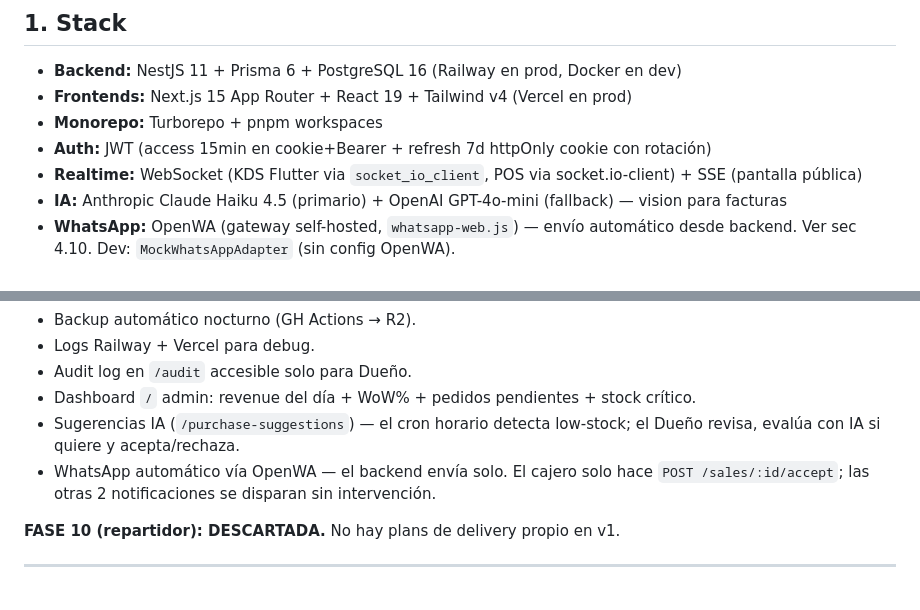
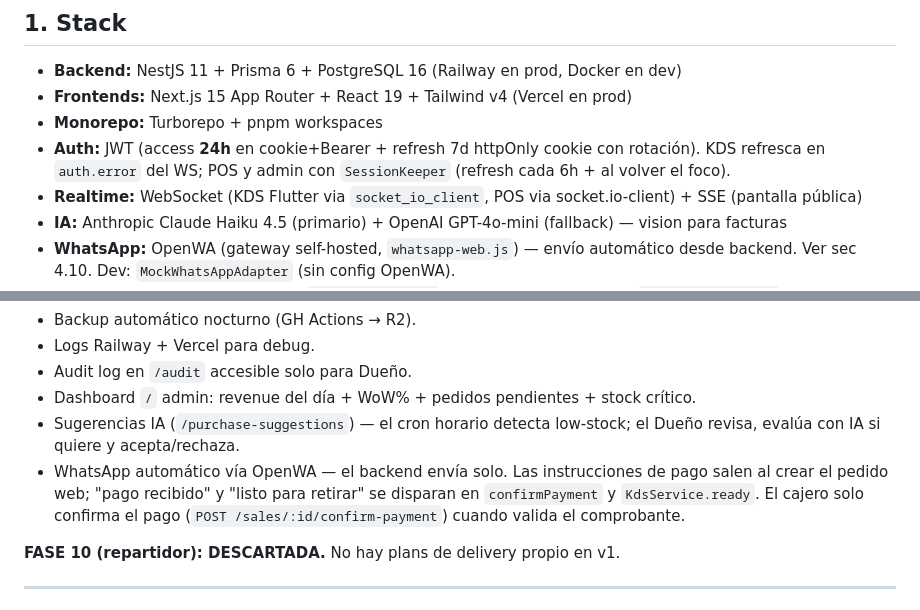
Before and after one commit to cristianvelezq1551/pos-tercos, a Markdown page: CLAUDE.md, 2 parts joined by grey strips. Rendered like a GitHub page.

```diff
--- a/CLAUDE.md
+++ b/CLAUDE.md
@@ -26,7 +26,7 @@ POS para restaurante de comida rápida en Colombia. 1 punto de venta, 1 cajero p
 - **Backend:** NestJS 11 + Prisma 6 + PostgreSQL 16 (Railway en prod, Docker en dev)
 - **Frontends:** Next.js 15 App Router + React 19 + Tailwind v4 (Vercel en prod)
 - **Monorepo:** Turborepo + pnpm workspaces
-- **Auth:** JWT (access 15min en cookie+Bearer + refresh 7d httpOnly cookie con rotación)
+- **Auth:** JWT (access **24h** en cookie+Bearer + refresh 7d httpOnly cookie con rotación). KDS refresca en `auth.error` del WS; POS y admin con `SessionKeeper` (refresh cada 6h + al volver el foco).
 - **Realtime:** WebSocket (KDS Flutter via `socket_io_client`, POS via socket.io-client) + SSE (pantalla pública)
 - **IA:** Anthropic Claude Haiku 4.5 (primario) + OpenAI GPT-4o-mini (fallback) — vision para facturas
 - **WhatsApp:** OpenWA (gateway self-hosted, `whatsapp-web.js`) — envío automático desde backend. Ver sec 4.10. Dev: `MockWhatsAppAdapter` (sin config OpenWA).
@@ -1364,7 +1364,7 @@ pnpm lint          # eslint funcional (sin ignoreDuringBuilds)
 - Audit log en `/audit` accesible solo para Dueño.
 - Dashboard `/` admin: revenue del día + WoW% + pedidos pendientes + stock crítico.
 - Sugerencias IA (`/purchase-suggestions`) — el cron horario detecta low-stock; el Dueño revisa, evalúa con IA si quiere y acepta/rechaza.
-- WhatsApp automático vía OpenWA — el backend envía solo. El cajero solo hace `POST /sales/:id/accept`; las otras 2 notificaciones se disparan sin intervención.
+- WhatsApp automático vía OpenWA — el backend envía solo. Las instrucciones de pago salen al crear el pedido web; "pago recibido" y "listo para retirar" se disparan en `confirmPayment` y `KdsService.ready`. El cajero solo confirma el pago (`POST /sales/:id/confirm-payment`) cuando valida el comprobante.
 
 **FASE 10 (repartidor): DESCARTADA.** No hay plans de delivery propio en v1.
 
```
Also changed, not shown: other parts of CLAUDE.md (+9 -9 lines), probar-backend-sin-apps.md (+3 -2 lines).
